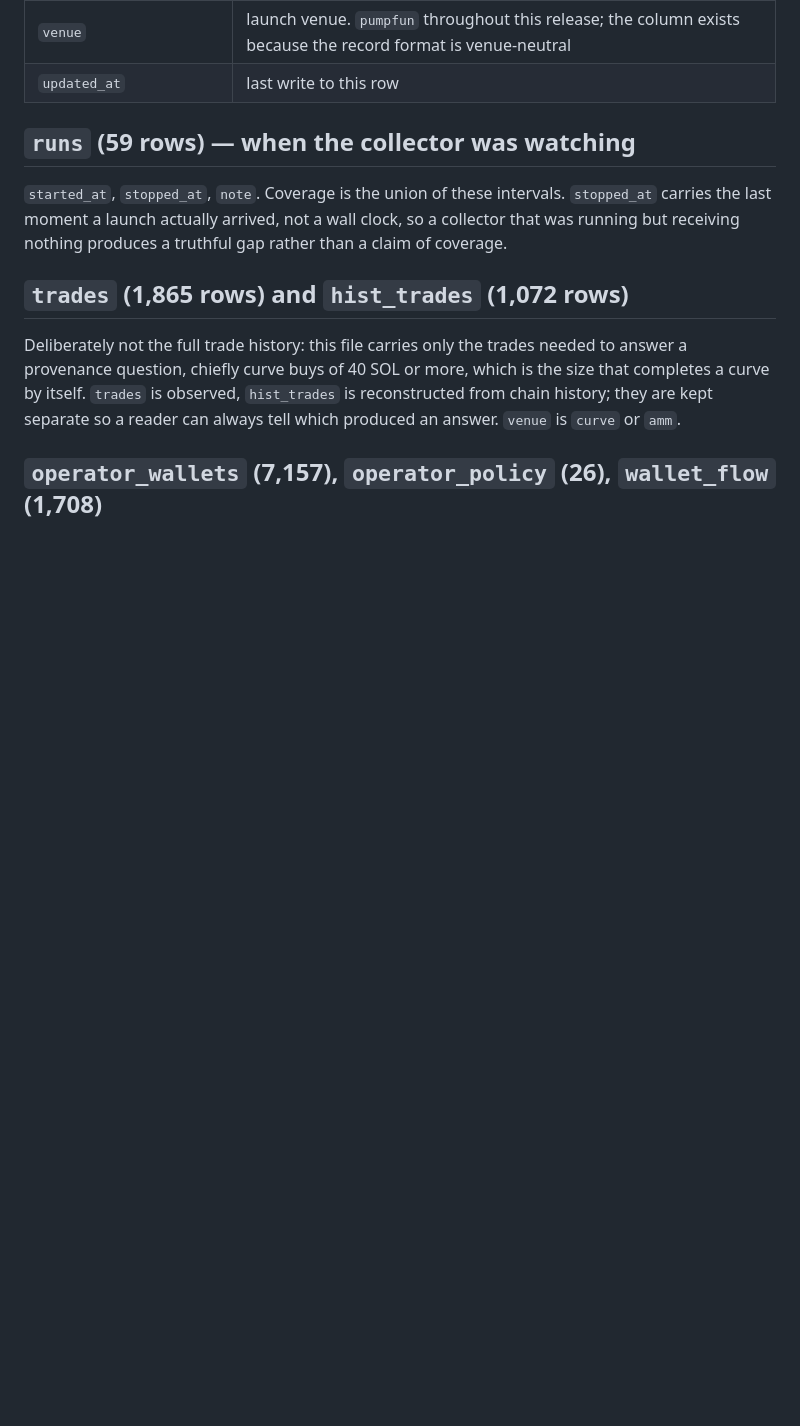
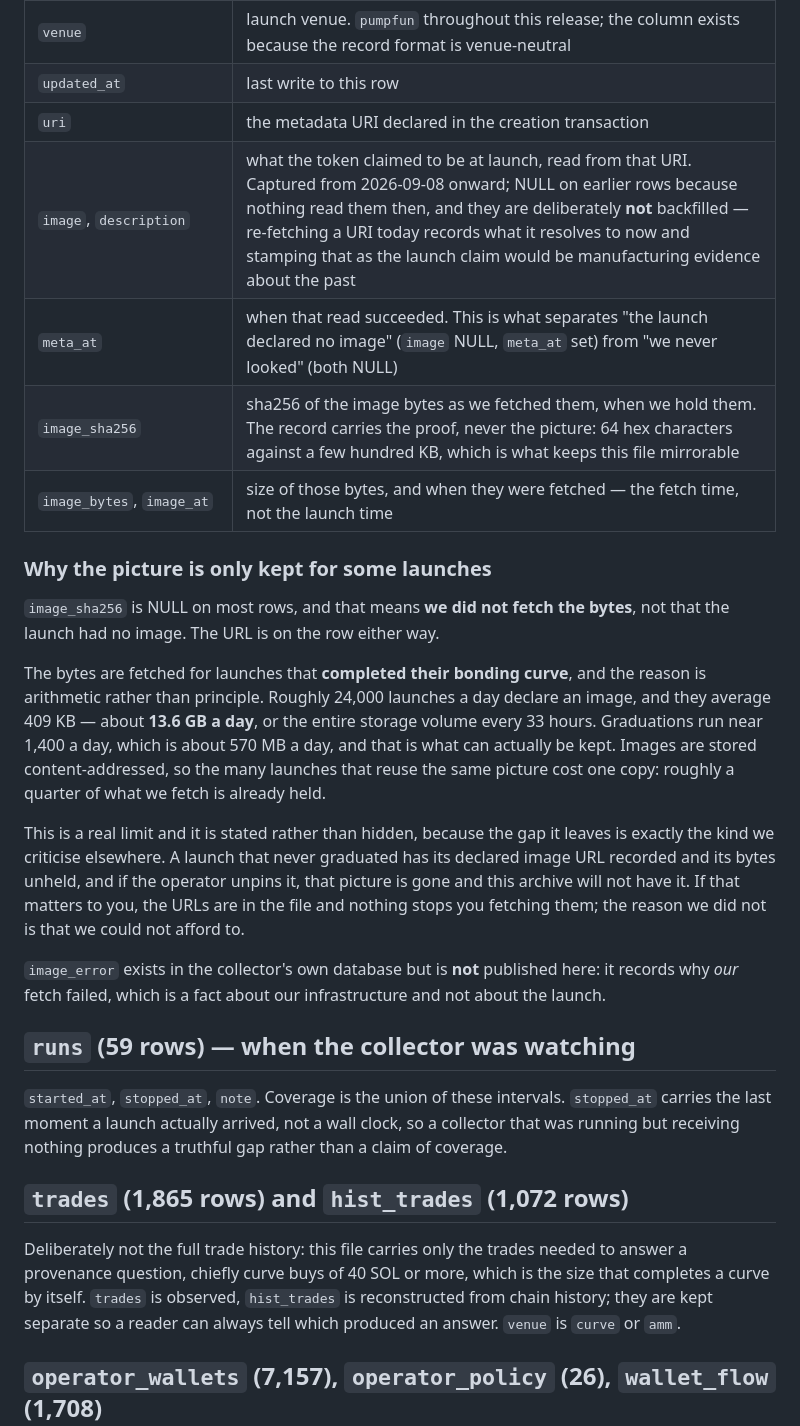
Before and after one commit to mike-totum/chain-of-title, a Markdown page: DATA.md, the part around the change. GitHub-like rendering; blank space fills up the shorter version.

Commit message:
Say why the picture is missing, when it is
image_sha256 is NULL on most rows and there was nothing anywhere telling a
reader what that means. Left unstated it reads as "this launch had no image",
which is the failure this project exists to point at in other people: absence
of data read as a finding.

The honest sentence is that we did not fetch the bytes, and the reason is
arithmetic rather than principle. About 24,000 launches a day declare an image
and they average 409 KB - 13.6 GB a day, the whole volume every 33 hours.
Graduations run near 1,400 a day, which is 570 MB, and that is what can be
kept. So the record holds the picture for launches that completed their curve,
holds the URL for everything else, and says so.

Also documents the launch-claim columns (uri, image, description, meta_at) that
had never been described, including why they are not backfilled: re-fetching a
URI today records what it resolves to now, and stamping that as the launch
claim would be manufacturing evidence about the past.

image_error stays out of the published record. It says why OUR fetch failed,
which is a fact about our infrastructure, not about the launch.

Co-Authored-By: Claude Opus 5 <noreply@anthropic.com>
Claude-Session: https://claude.ai/code/session_01UaF8ThrWeZQwwsv5Xoifzf

```diff
--- a/DATA.md
+++ b/DATA.md
@@ -72,6 +72,30 @@ graduation was never confirmed, not that it did not happen.
 | `rebuilt_complete` | 1 if the reconstruction read every transaction. A partial rebuild understates buyers and dev share, always in the direction that makes a manufactured launch look ordinary, and certifies nothing |
 | `venue` | launch venue. `pumpfun` throughout this release; the column exists because the record format is venue-neutral |
 | `updated_at` | last write to this row |
+| `uri` | the metadata URI declared in the creation transaction |
+| `image`, `description` | what the token claimed to be at launch, read from that URI. Captured from 2026-09-08 onward; NULL on earlier rows because nothing read them then, and they are deliberately **not** backfilled — re-fetching a URI today records what it resolves to now and stamping that as the launch claim would be manufacturing evidence about the past |
+| `meta_at` | when that read succeeded. This is what separates "the launch declared no image" (`image` NULL, `meta_at` set) from "we never looked" (both NULL) |
+| `image_sha256` | sha256 of the image bytes as we fetched them, when we hold them. The record carries the proof, never the picture: 64 hex characters against a few hundred KB, which is what keeps this file mirrorable |
+| `image_bytes`, `image_at` | size of those bytes, and when they were fetched — the fetch time, not the launch time |
+
+### Why the picture is only kept for some launches
+
+`image_sha256` is NULL on most rows, and that means **we did not fetch the bytes**, not that the launch had no
+image. The URL is on the row either way.
+
+The bytes are fetched for launches that **completed their bonding curve**, and the reason is arithmetic rather
+than principle. Roughly 24,000 launches a day declare an image, and they average 409 KB — about **13.6 GB a day**,
+or the entire storage volume every 33 hours. Graduations run near 1,400 a day, which is about 570 MB a day, and
+that is what can actually be kept. Images are stored content-addressed, so the many launches that reuse the same
+picture cost one copy: roughly a quarter of what we fetch is already held.
+
+This is a real limit and it is stated rather than hidden, because the gap it leaves is exactly the kind we
+criticise elsewhere. A launch that never graduated has its declared image URL recorded and its bytes unheld, and
+if the operator unpins it, that picture is gone and this archive will not have it. If that matters to you, the
+URLs are in the file and nothing stops you fetching them; the reason we did not is that we could not afford to.
+
+`image_error` exists in the collector's own database but is **not** published here: it records why *our* fetch
+failed, which is a fact about our infrastructure and not about the launch.
 
 ## `runs` (59 rows) — when the collector was watching
 
```
